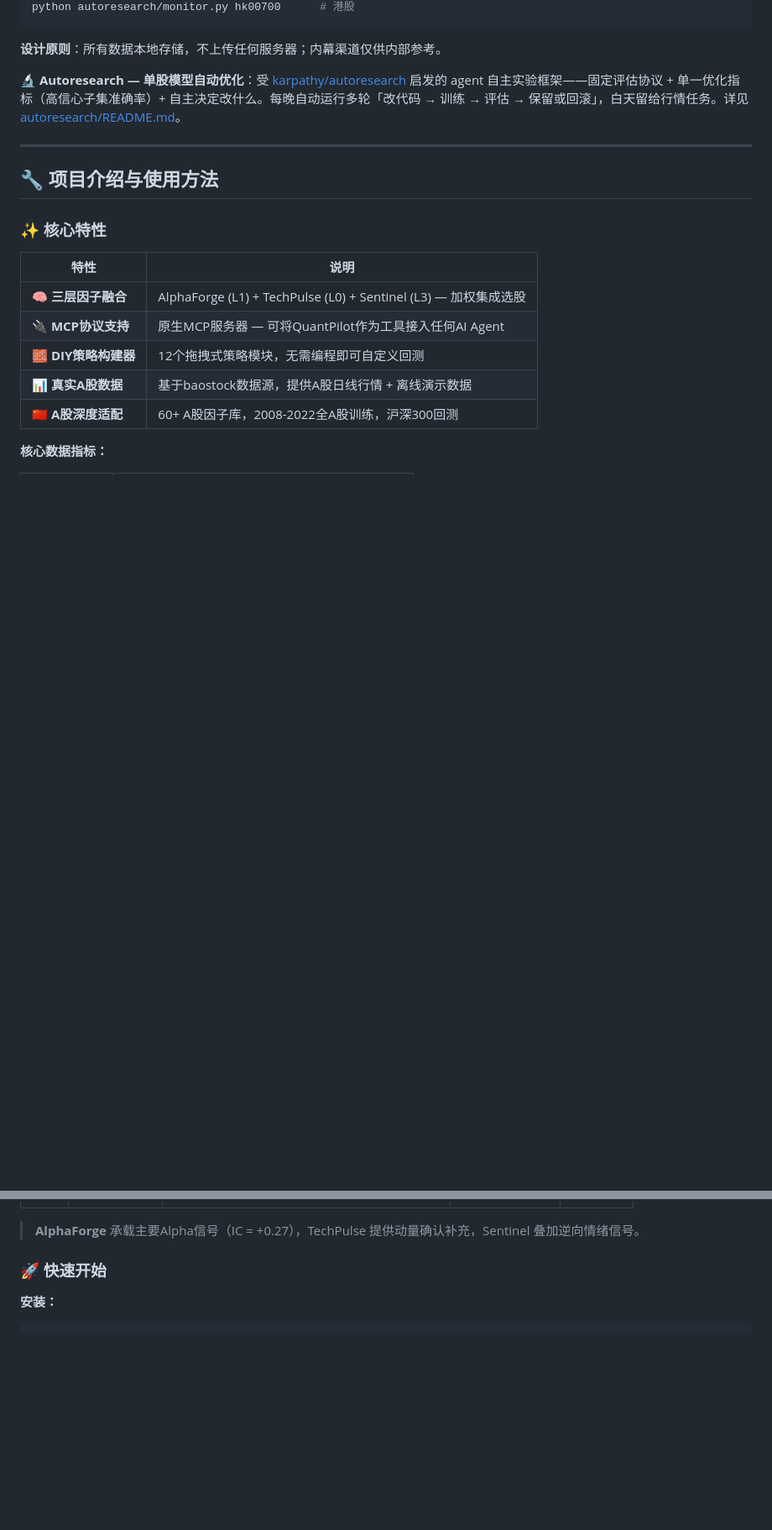
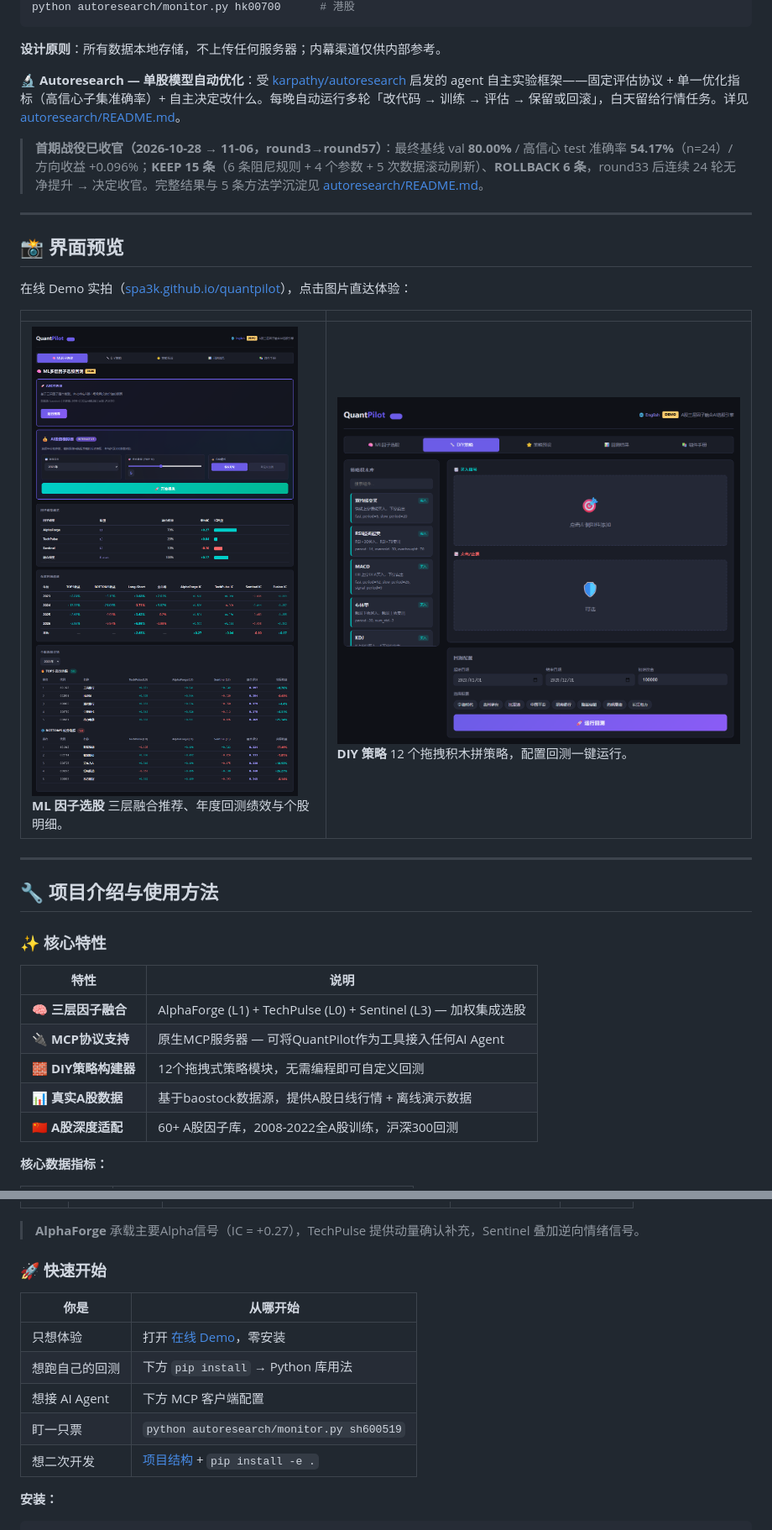
Before and after one commit to SPA3K/quantpilot, a Markdown page: README.md, 2 parts joined by grey strips. Shown: that part at 84% size. GitHub-like rendering; pictures changed too: screenshots/demo-diy.png (added), screenshots/demo-ml.png (added); blank space fills up the shorter version.

Commit message:
docs(README): 按开源仓taste升级——首屏数字战绩条+不荐股定位声明+截图画廊+目录+快速开始分人群矩阵+免责声明+Star CTA；补LICENSE文件；并入autoresearch首期战役收官记录

```diff
--- a/README.md
+++ b/README.md
@@ -132,6 +140,18 @@ python autoresearch/monitor.py hk00700      # 港股
 
 **🔬 Autoresearch — 单股模型自动优化**：受 [karpathy/autoresearch](https://github.com/karpathy/autoresearch) 启发的 agent 自主实验框架——固定评估协议 + 单一优化指标（高信心子集准确率）+ 自主决定改什么。每晚自动运行多轮「改代码 → 训练 → 评估 → 保留或回滚」，白天留给行情任务。详见 [autoresearch/README.md](autoresearch/README.md)。
 
+> **首期战役已收官（2026-10-28 → 11-06，round3→round57）**：最终基线 val **80.00%** / 高信心 test 准确率 **54.17%**（n=24）/ 方向收益 +0.096%；**KEEP 15 条**（6 条阻尼规则 + 4 个参数 + 5 次数据滚动刷新）、**ROLLBACK 6 条**，round33 后连续 24 轮无净提升 → 决定收官。完整结果与 5 条方法学沉淀见 [autoresearch/README.md](autoresearch/README.md)。
+
+---
+
+## 📸 界面预览
+
+在线 Demo 实拍（[spa3k.github.io/quantpilot](https://spa3k.github.io/quantpilot/)），点击图片直达体验：
+
+|  |  |
+|---|---|
+| [![ML因子选股](screenshots/demo-ml.png)](https://spa3k.github.io/quantpilot/) **ML 因子选股** 三层融合推荐、年度回测绩效与个股明细。 | [![DIY策略](screenshots/demo-diy.png)](https://spa3k.github.io/quantpilot/) **DIY 策略** 12 个拖拽积木拼策略，配置回测一键运行。 |
+
 ---
 
 ## 🔧 项目介绍与使用方法
@@ -172,6 +192,14 @@ QuantPilot 采用**三层加权融合**的异构因子模型架构：
 > **AlphaForge** 承载主要Alpha信号（IC = +0.27），TechPulse 提供动量确认补充，Sentinel 叠加逆向情绪信号。
 
 ### 🚀 快速开始
+
+| 你是 | 从哪开始 |
+|------|----------|
+| 只想体验 | 打开 [在线 Demo](https://spa3k.github.io/quantpilot/)，零安装 |
+| 想跑自己的回测 | 下方 `pip install` → Python 库用法 |
+| 想接 AI Agent | 下方 MCP 客户端配置 |
+| 盯一只票 | `python autoresearch/monitor.py sh600519` |
+| 想二次开发 | [项目结构](#️-项目结构) + `pip install -e .` |
 
 **安装：**
 
```
Also changed, not shown: other parts of README.md (+17 -1 lines), README_EN.md (+2 -0 lines), autoresearch/README.md (+24 -0 lines), 1 other file.
